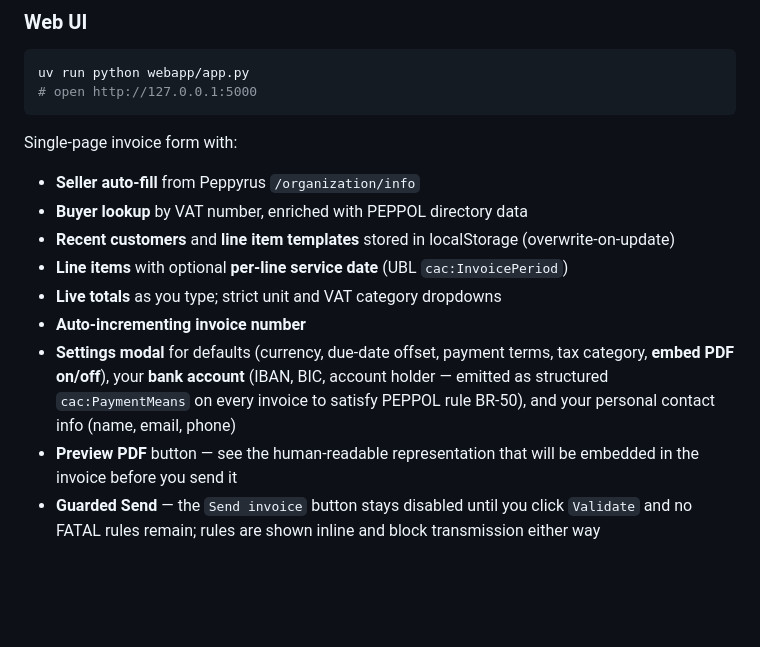
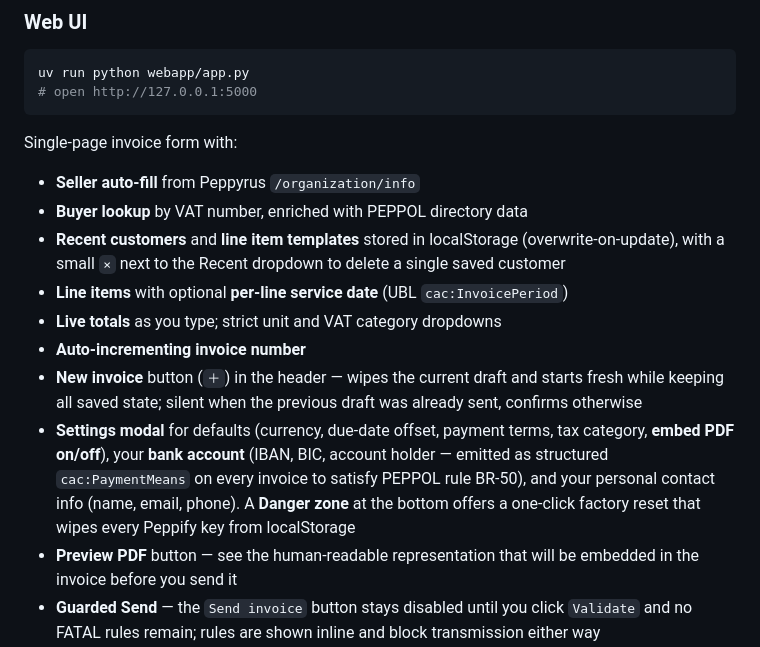
Before and after one commit to stilkin/mini-peppol-sender, a Markdown page: README.md, the part around the change. GitHub-like rendering; blank space fills up the shorter version.

Commit message:
DOCS: updated the docs

```diff
--- a/README.md
+++ b/README.md
@@ -124,11 +124,12 @@ Single-page invoice form with:
 
 - **Seller auto-fill** from Peppyrus `/organization/info`
 - **Buyer lookup** by VAT number, enriched with PEPPOL directory data
-- **Recent customers** and **line item templates** stored in localStorage (overwrite-on-update)
+- **Recent customers** and **line item templates** stored in localStorage (overwrite-on-update), with a small `×` next to the Recent dropdown to delete a single saved customer
 - **Line items** with optional **per-line service date** (UBL `cac:InvoicePeriod`)
 - **Live totals** as you type; strict unit and VAT category dropdowns
 - **Auto-incrementing invoice number**
-- **Settings modal** for defaults (currency, due-date offset, payment terms, tax category, **embed PDF on/off**), your **bank account** (IBAN, BIC, account holder — emitted as structured `cac:PaymentMeans` on every invoice to satisfy PEPPOL rule BR-50), and your personal contact info (name, email, phone)
+- **New invoice** button (`＋`) in the header — wipes the current draft and starts fresh while keeping all saved state; silent when the previous draft was already sent, confirms otherwise
+- **Settings modal** for defaults (currency, due-date offset, payment terms, tax category, **embed PDF on/off**), your **bank account** (IBAN, BIC, account holder — emitted as structured `cac:PaymentMeans` on every invoice to satisfy PEPPOL rule BR-50), and your personal contact info (name, email, phone). A **Danger zone** at the bottom offers a one-click factory reset that wipes every Peppify key from localStorage
 - **Preview PDF** button — see the human-readable representation that will be embedded in the invoice before you send it
 - **Guarded Send** — the `Send invoice` button stays disabled until you click `Validate` and no FATAL rules remain; rules are shown inline and block transmission either way
 - **Recipient derived from the buyer** — the outgoing PEPPOL `recipient` is built on the fly from the buyer's `Scheme` + `Endpoint ID` fields, so you only enter the identifier once
```
Also changed, not shown: CLAUDE.md (+1 -1 lines).
